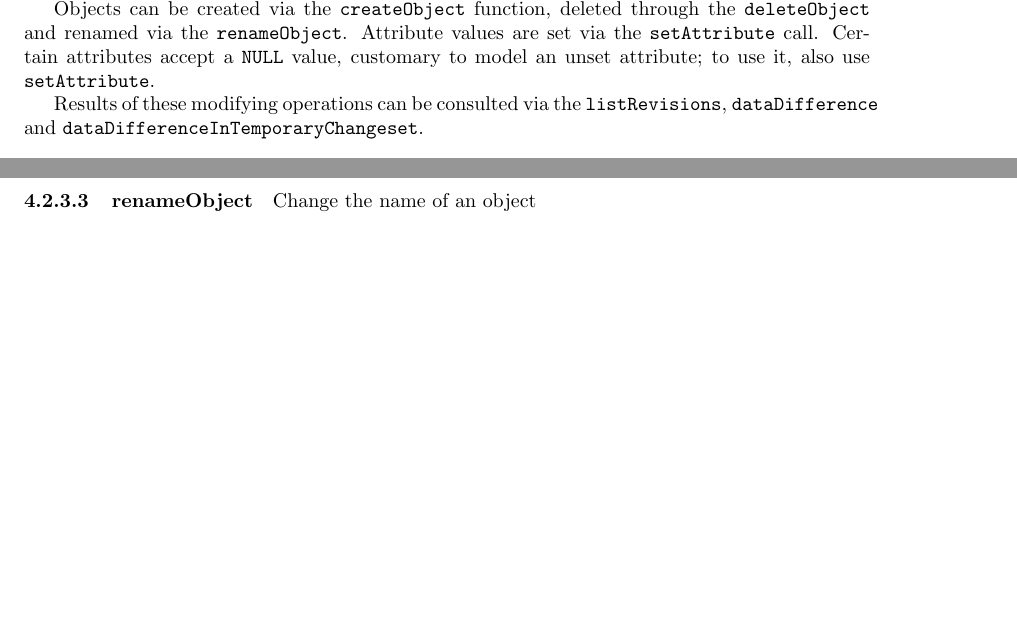
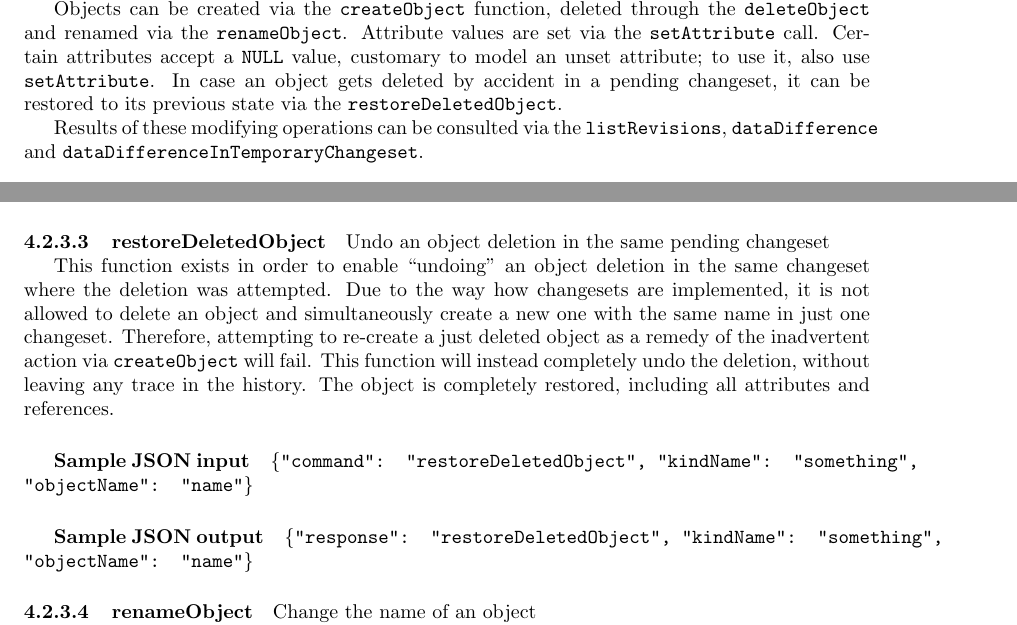
Before and after one commit to jktjkt/deska, a LaTeX paper (doc/technical/dbapi-protocol.tex): two parts of pages 8 and 11 of 14, joined at a grey line, cut so that both start at the same text, the shorter picture padded with empty space. Compiled offline with pdfLaTeX.

Commit message:
Specs for the restoreDeletedObject() DBAPI method

```diff
--- a/doc/technical/dbapi-protocol.tex
+++ b/doc/technical/dbapi-protocol.tex
@@ -421,7 +421,8 @@ revision; this will allow a future \deskaFuncRef{commitChangeset} to succeed.
 Objects can be created via the \deskaFuncRef{createObject} function, deleted through the \deskaFuncRef{deleteObject} and
 renamed via the \deskaFuncRef{renameObject}.  Attribute values are set via the \deskaFuncRef{setAttribute} call.
 Certain attributes accept a {\tt NULL} value, customary to model an unset attribute; to use it, also use
-\deskaFuncRef{setAttribute}.
+\deskaFuncRef{setAttribute}.  In case an object gets deleted by accident in a pending changeset, it can be restored to
+its previous state via the \deskaFuncRef{restoreDeletedObject}.
 
 Results of these modifying operations can be consulted via the \deskaFuncRef{listRevisions},
 \deskaFuncRef{dataDifference} and \deskaFuncRef{dataDifferenceInTemporaryChangeset}.
@@ -551,6 +552,16 @@ Any function which modifies objects stored in the Deska database belongs to this
     {This function creates a new instance of a given object.  All attributes are initially unset, which means that you
     might have to call \deskaFuncRef{setAttribute} before you will be allowed to commit your changes if some attributes
     have a constraint not to be NULL.}
+
+\deskaFunc{restoreDeletedObject}{, "kindName": "something", "objectName": "name"}
+    {}
+    {Undo an object deletion in the same pending changeset}
+    {This function exists in order to enable ``undoing'' an object deletion in the same changeset where the deletion was
+    attempted.  Due to the way how changesets are implemented, it is not allowed to delete an object and simultaneously
+    create a new one with the same name in just one changeset.  Therefore, attempting to re-create a just deleted object
+    as a remedy of the inadvertent action via \deskaFuncRef{createObject} will fail.  This function will instead
+    completely undo the deletion, without leaving any trace in the history.  The object is completely restored,
+    including all attributes and references.}
 
 \deskaFunc{renameObject}{, "kindName": "something", "oldName": "name", "newName": "name"}
     {}
```
